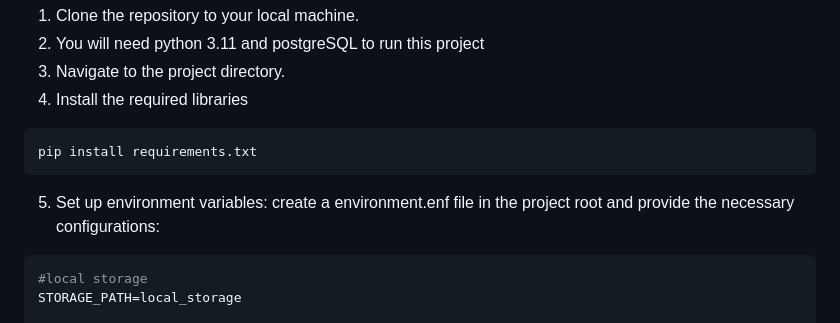
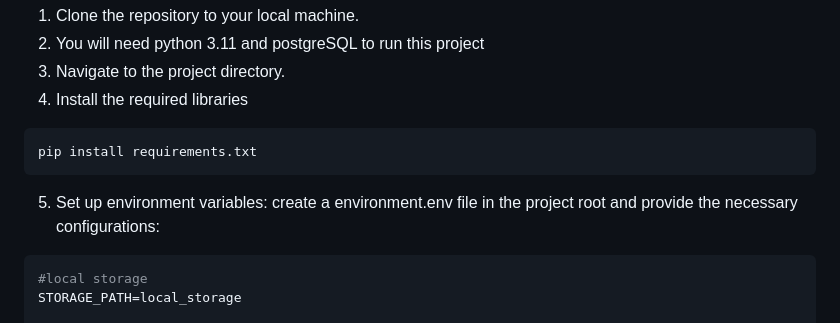
Before and after one commit to fafadlian/similaritySearch_V3, a Markdown page: README.md, the part around the change. Rendered like a GitHub page.

````diff
--- a/README.md
+++ b/README.md
@@ -13,7 +13,7 @@ To run this application, ensure you have Docker installed on your machine.
 ```bash
 pip install requirements.txt
 ```
-5. Set up environment variables: create a environment.enf file in the project root and provide the necessary configurations:
+5. Set up environment variables: create a environment.env file in the project root and provide the necessary configurations:
 ```sh
 #local storage
 STORAGE_PATH=local_storage
````
